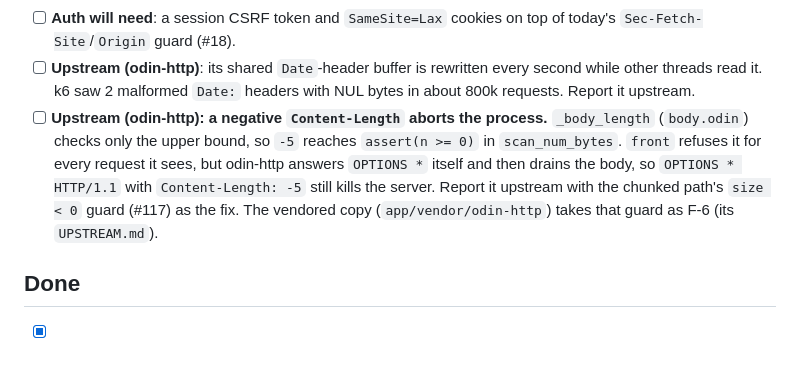
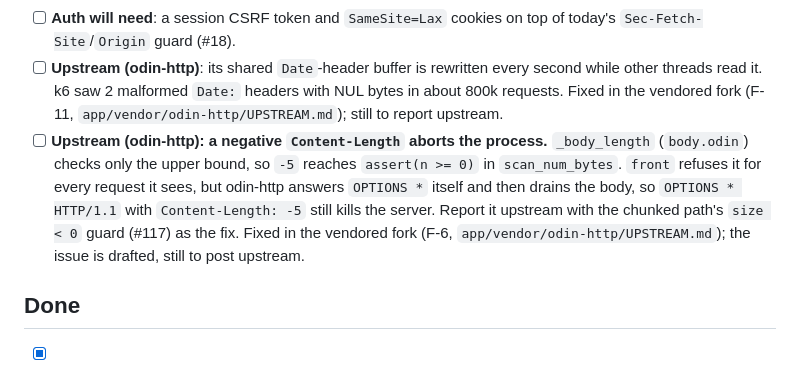
Before and after one commit to alexh95/odin-htmx-skeleton, a Markdown page: TODO.md, the part around the change. Drawn GitHub-style.

```diff
--- a/TODO.md
+++ b/TODO.md
@@ -279,13 +279,15 @@ What the fixes for #13–#44 didn't finish, by area. Each names its issue where
       `Sec-Fetch-Site`/`Origin` guard (#18).
 - [ ] **Upstream (odin-http)**: its shared `Date`-header buffer is rewritten every second while
       other threads read it. k6 saw 2 malformed `Date:` headers with NUL bytes in about 800k
-      requests. Report it upstream.
+      requests. Fixed in the vendored fork (F-11, `app/vendor/odin-http/UPSTREAM.md`); still to
+      report upstream.
 - [ ] **Upstream (odin-http): a negative `Content-Length` aborts the process.** `_body_length`
       (`body.odin`) checks only the upper bound, so `-5` reaches `assert(n >= 0)` in
       `scan_num_bytes`. `front` refuses it for every request it sees, but odin-http answers
       `OPTIONS *` itself and then drains the body, so `OPTIONS * HTTP/1.1` with `Content-Length: -5`
       still kills the server. Report it upstream with the chunked path's `size < 0` guard (#117) as
-      the fix. The vendored copy (`app/vendor/odin-http`) takes that guard as F-6 (its `UPSTREAM.md`).
+      the fix. Fixed in the vendored fork (F-6, `app/vendor/odin-http/UPSTREAM.md`); the issue is
+      drafted, still to post upstream.
 
 ## Done
 
```
Also changed, not shown: CHANGELOG.md (+20 -0 lines).
